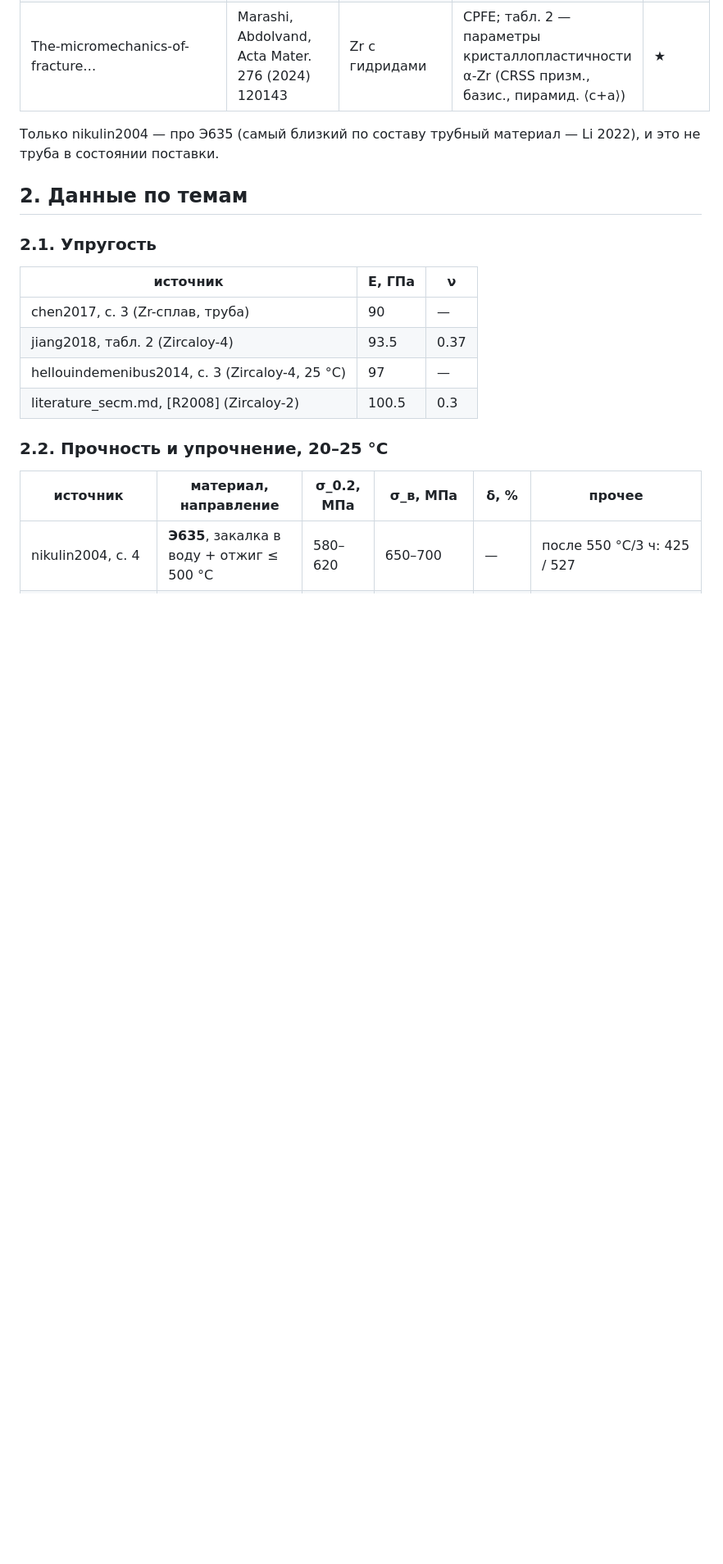
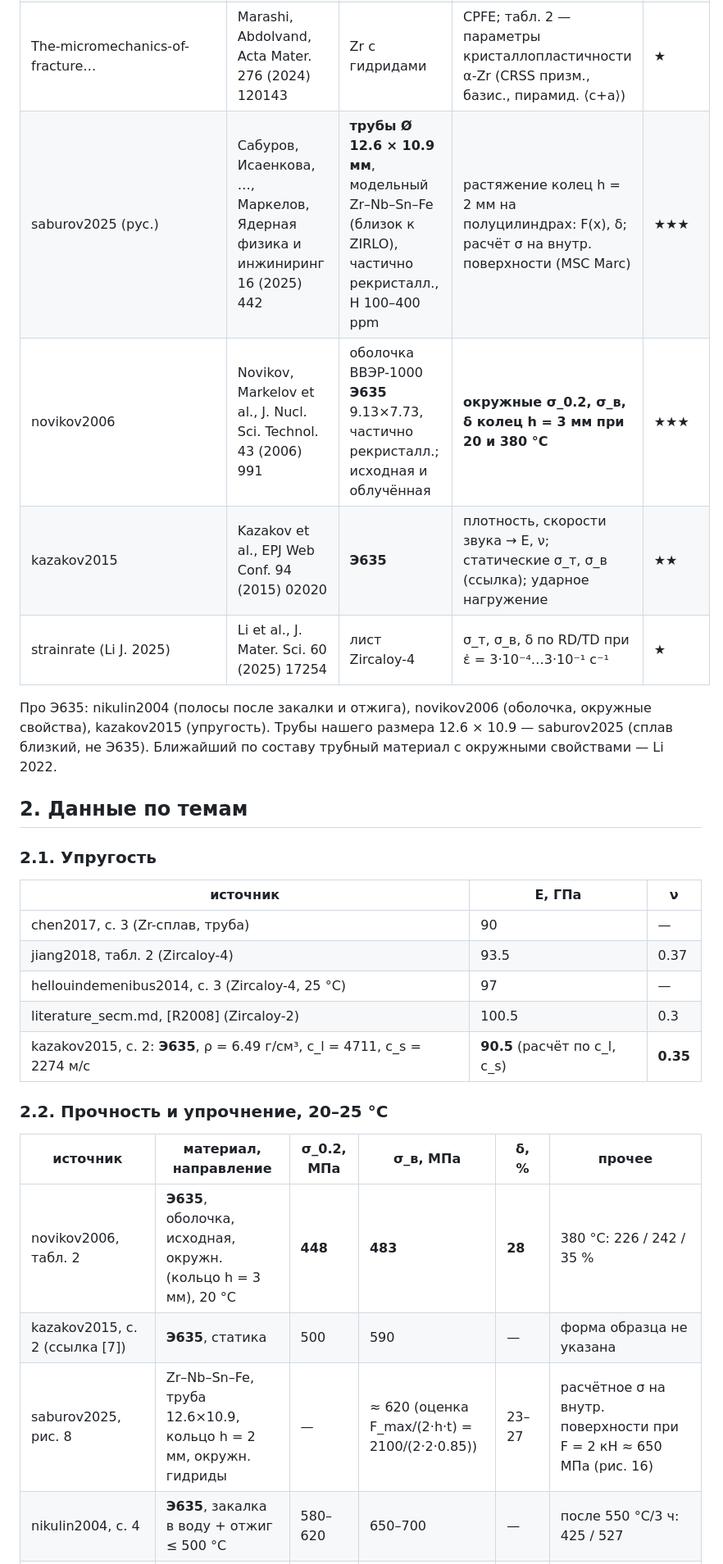
Before and after one commit to Zirconium-lover/ring-tests, a Markdown page: notes/literature_e635.md, the part around one of its changes. Shown at 82% size. GitHub-like rendering; blank space fills up the shorter version.

```diff
--- a/notes/literature_e635.md
+++ b/notes/literature_e635.md
@@ -35,8 +35,14 @@ PDF, «рис./табл.» — номер в статье. Числа с гра
 | zhao2017 | Zhao et al., Mater. Trans. (2016) ML201601 | оболочка Zircaloy-4 SR 9.5×8.3, кольцо 1 мм | A-EDC: одноосное окружное растяжение; кривая σ–ε | ★★ |
 | yanwei2017 | Zhang Yanwei et al., Rare Metal Mater. Eng. 46 (2017) 1491 | оболочка Zr–1Nb 9.5×0.57, RX | разрыв давлением 293–623 K: σ_θ max, UCE, TCE | ★ |
 | The-micromechanics-of-fracture… | Marashi, Abdolvand, Acta Mater. 276 (2024) 120143 | Zr с гидридами | CPFE; табл. 2 — параметры кристаллопластичности α-Zr (CRSS призм., базис., пирамид. ⟨c+a⟩) | ★ |
+| saburov2025 (рус.) | Сабуров, Исаенкова, …, Маркелов, Ядерная физика и инжиниринг 16 (2025) 442 | **трубы Ø 12.6 × 10.9 мм**, модельный Zr–Nb–Sn–Fe (близок к ZIRLO), частично рекристалл., H 100–400 ppm | растяжение колец h = 2 мм на полуцилиндрах: F(x), δ; расчёт σ на внутр. поверхности (MSC Marc) | ★★★ |
+| novikov2006 | Novikov, Markelov et al., J. Nucl. Sci. Technol. 43 (2006) 991 | оболочка ВВЭР-1000 **Э635** 9.13×7.73, частично рекристалл.; исходная и облучённая | **окружные σ_0.2, σ_в, δ колец h = 3 мм при 20 и 380 °C** | ★★★ |
+| kazakov2015 | Kazakov et al., EPJ Web Conf. 94 (2015) 02020 | **Э635** | плотность, скорости звука → E, ν; статические σ_т, σ_в (ссылка); ударное нагружение | ★★ |
+| strainrate (Li J. 2025) | Li et al., J. Mater. Sci. 60 (2025) 17254 | лист Zircaloy-4 | σ_т, σ_в, δ по RD/TD при ε̇ = 3·10⁻⁴…3·10⁻¹ с⁻¹ | ★ |
 
-Только nikulin2004 — про Э635 (самый близкий по составу трубный материал — Li 2022), и это не труба в состоянии поставки.
+Про Э635: nikulin2004 (полосы после закалки и отжига), novikov2006 (оболочка, окружные свойства),
+kazakov2015 (упругость). Трубы нашего размера 12.6 × 10.9 — saburov2025 (сплав близкий, не Э635).
+Ближайший по составу трубный материал с окружными свойствами — Li 2022.
 
 ## 2. Данные по темам
 
@@ -48,11 +54,15 @@ PDF, «рис./табл.» — номер в статье. Числа с гра
 | jiang2018, табл. 2 (Zircaloy-4) | 93.5 | 0.37 |
 | hellouindemenibus2014, с. 3 (Zircaloy-4, 25 °C) | 97 | — |
 | literature_secm.md, [R2008] (Zircaloy-2) | 100.5 | 0.3 |
+| kazakov2015, с. 2: **Э635**, ρ = 6.49 г/см³, c_l = 4711, c_s = 2274 м/с | **90.5** (расчёт по c_l, c_s) | **0.35** |
 
 ### 2.2. Прочность и упрочнение, 20–25 °C
 
 | источник | материал, направление | σ_0.2, МПа | σ_в, МПа | δ, % | прочее |
 |---|---|---|---|---|---|
+| novikov2006, табл. 2 | **Э635**, оболочка, исходная, окружн. (кольцо h = 3 мм), 20 °C | **448** | **483** | **28** | 380 °C: 226 / 242 / 35 % |
+| kazakov2015, с. 2 (ссылка [7]) | **Э635**, статика | 500 | 590 | — | форма образца не указана |
+| saburov2025, рис. 8 | Zr–Nb–Sn–Fe, труба 12.6×10.9, кольцо h = 2 мм, окружн. гидриды | — | ≈ 620 (оценка F_max/(2·h·t) = 2100/(2·2·0.85)) | 23–27 | расчётное σ на внутр. поверхности при F = 2 кН ≈ 650 МПа (рис. 16) |
 | nikulin2004, с. 4 | **Э635**, закалка в воду + отжиг ≤ 500 °C | 580–620 | 650–700 | — | после 550 °C/3 ч: 425 / 527 |
 | nikulin2004, с. 4–5, рис. 3 | **Э635**, закалка в масло или на воздухе + отжиг | 360–480 | 520–570 | 7–16 | δ_u 4–12 %, ψ 45–63 % |
 | Zhang 2023, табл. 3 | Mat B (Zr–1Nb–0.85Sn–0.3Fe), RD / 45° / TD | 409 / 425 / 459 | — | — | K = 785 / 671 / 653 МПа; n = 0.139 / 0.106 / 0.082; R = 3.32 / 4.67 / 5.43 |
```
Also changed, not shown: other parts of notes/literature_e635.md (+18 -10 lines).
